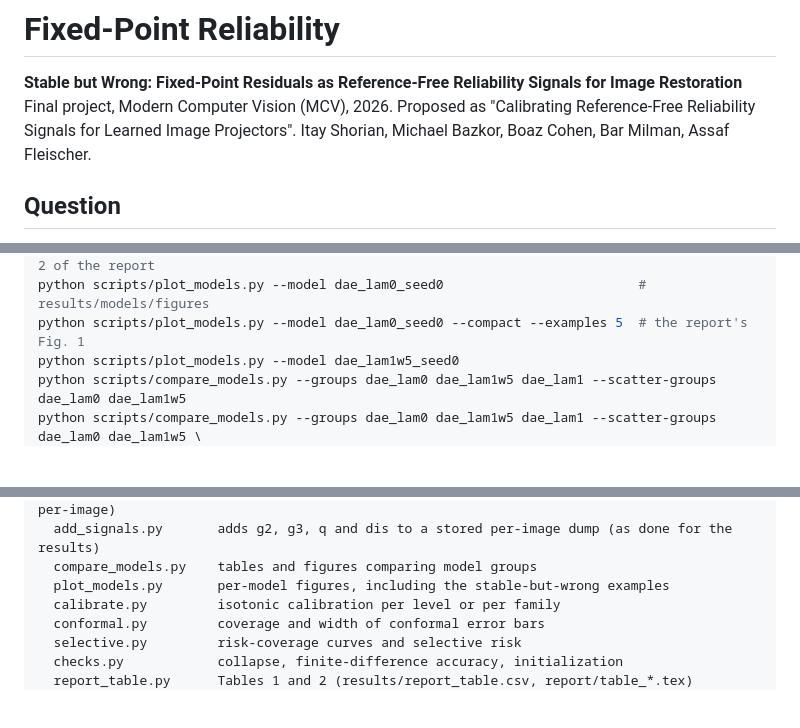
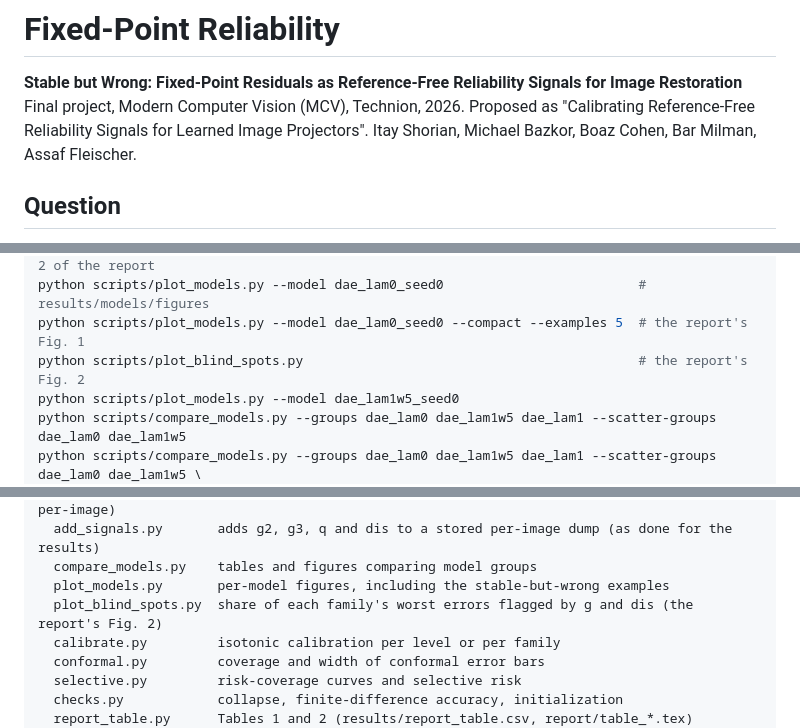
Before and after one commit to milmanb/fixed-point-reliability, a Markdown page: README.md, 3 parts joined by grey strips. GitHub-like rendering; blank space fills up the shorter version.

```diff
--- a/README.md
+++ b/README.md
@@ -1,8 +1,8 @@
 # Fixed-Point Reliability
 
 **Stable but Wrong: Fixed-Point Residuals as Reference-Free Reliability Signals for Image Restoration**
-Final project, Modern Computer Vision (MCV), 2026. Proposed as "Calibrating Reference-Free
-Reliability Signals for Learned Image Projectors".
+Final project, Modern Computer Vision (MCV), Technion, 2026. Proposed as "Calibrating
+Reference-Free Reliability Signals for Learned Image Projectors".
 Itay Shorian, Michael Bazkor, Boaz Cohen, Bar Milman, Assaf Fleischer.
 
 ## Question
@@ -188,6 +188,7 @@ python scripts/report_numbers.py                                             # r
 python scripts/report_table.py                                               # Tables 1 and 2 of the report
 python scripts/plot_models.py --model dae_lam0_seed0                         # results/models/figures
 python scripts/plot_models.py --model dae_lam0_seed0 --compact --examples 5  # the report's Fig. 1
+python scripts/plot_blind_spots.py                                           # the report's Fig. 2
 python scripts/plot_models.py --model dae_lam1w5_seed0
 python scripts/compare_models.py --groups dae_lam0 dae_lam1w5 dae_lam1 --scatter-groups dae_lam0 dae_lam1w5
 python scripts/compare_models.py --groups dae_lam0 dae_lam1w5 dae_lam1 --scatter-groups dae_lam0 dae_lam1w5 \
@@ -274,6 +275,7 @@ scripts/
   add_signals.py       adds g2, g3, q and dis to a stored per-image dump (as done for the results)
   compare_models.py    tables and figures comparing model groups
   plot_models.py       per-model figures, including the stable-but-wrong examples
+  plot_blind_spots.py  share of each family's worst errors flagged by g and dis (the report's Fig. 2)
   calibrate.py         isotonic calibration per level or per family
   conformal.py         coverage and width of conformal error bars
   selective.py         risk-coverage curves and selective risk
```
Also changed, not shown: results/blind_spots.png (added), results/models/figures/failures_compact_dae_lam0_seed0.png, 5 other files.
